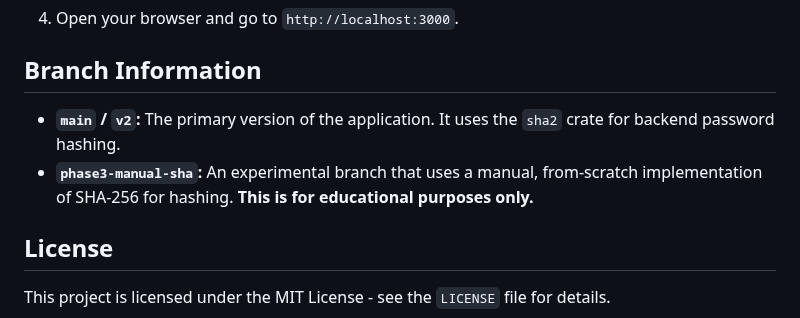
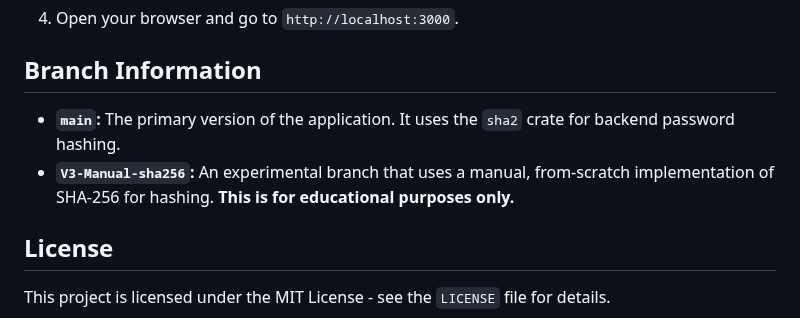
Before and after one commit to Meatball-Sub-11/rust-axum-auth-example, a Markdown page: README.md, the part around the change. GitHub-like rendering.

```diff
--- a/README.md
+++ b/README.md
@@ -71,8 +71,8 @@ This project is a simple, self-contained web application built with Rust and the
 
 ## Branch Information
 
-- **`main` / `v2`:** The primary version of the application. It uses the `sha2` crate for backend password hashing.
-- **`phase3-manual-sha`:** An experimental branch that uses a manual, from-scratch implementation of SHA-256 for hashing. **This is for educational purposes only.**
+- **`main`:** The primary version of the application. It uses the `sha2` crate for backend password hashing.
+- **`V3-Manual-sha256`:** An experimental branch that uses a manual, from-scratch implementation of SHA-256 for hashing. **This is for educational purposes only.**
 
 ## License
 
```
